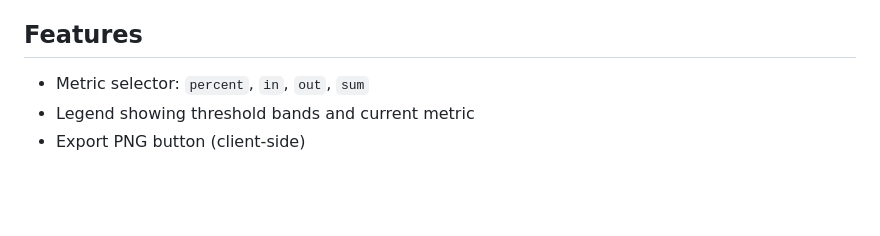
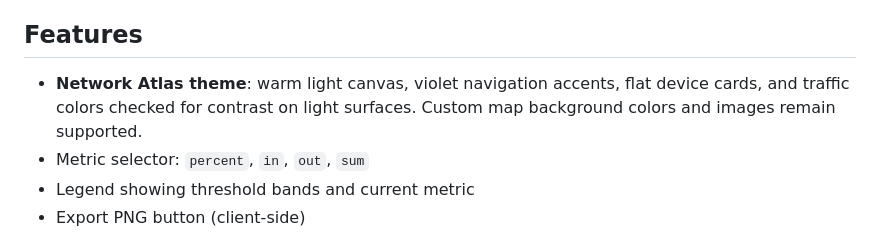
Before and after one commit to emrecantuzer/LibrenmsLiveTopology, a Markdown page: docs/EMBED.md, the part around the change. Rendered like a GitHub page; blank space fills up the shorter version.

```diff
--- a/docs/EMBED.md
+++ b/docs/EMBED.md
@@ -8,6 +8,7 @@
 
 ## Features
 
+- **Network Atlas theme**: warm light canvas, violet navigation accents, flat device cards, and traffic colors checked for contrast on light surfaces. Custom map background colors and images remain supported.
 - Metric selector: `percent`, `in`, `out`, `sum`
 - Legend showing threshold bands and current metric
 - Export PNG button (client-side)
```
Also changed, not shown: CHANGELOG.md (+2 -0 lines), README.md (+2 -2 lines), docs/screenshots/dashboard.png, docs/screenshots/overview.png, 3 other files.
